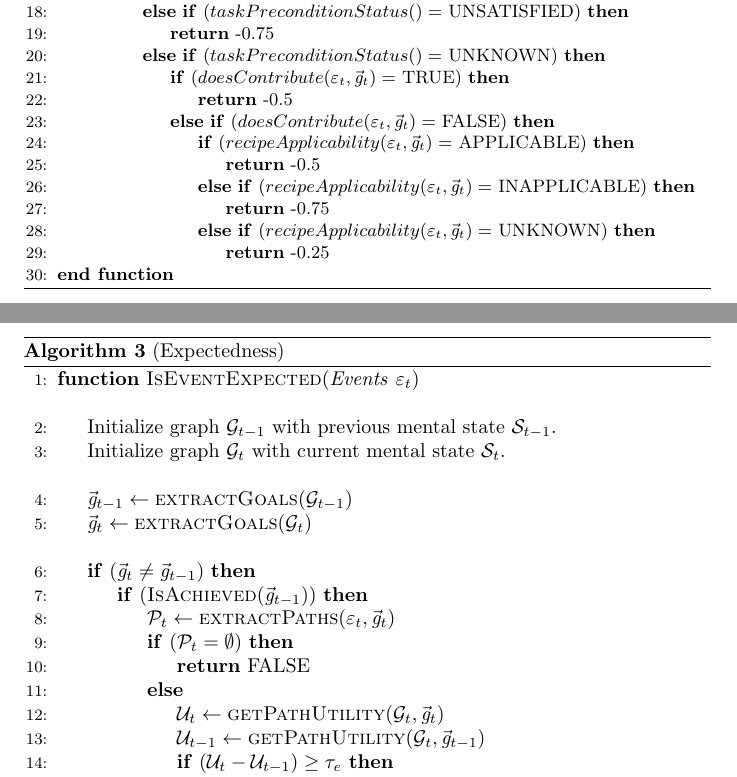
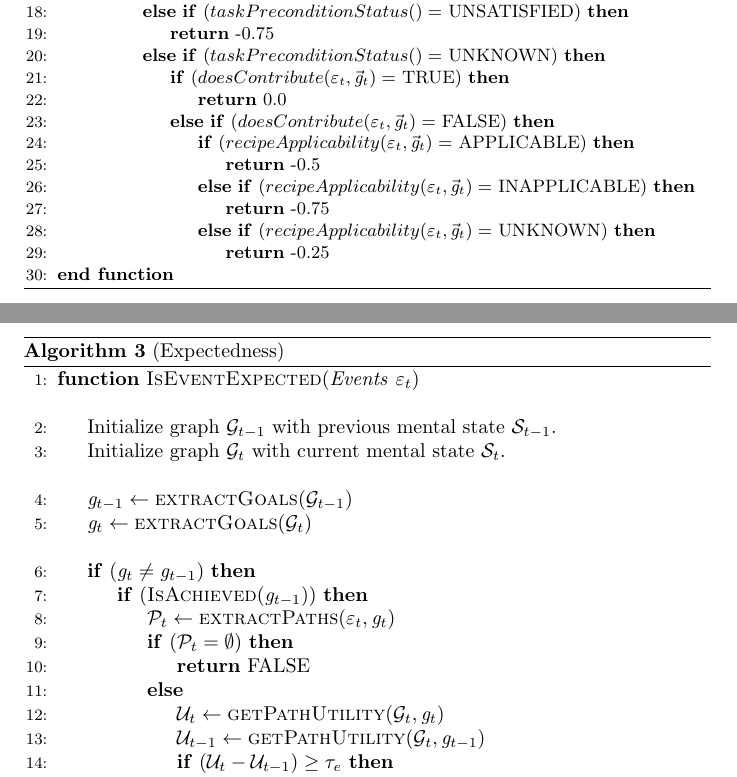
Before and after one commit to mshayganfar/AppraisalMechanism, a LaTeX document (doc/Algorithms/document.tex): two parts of pages 2 and 3 of 6, joined at a grey line, cut so that both start at the same text. Compiled offline with pdfLaTeX.

Commit message:
Made minor changes to algorithms.

```diff
--- a/doc/Algorithms/document.tex
+++ b/doc/Algorithms/document.tex
@@ -79,7 +79,7 @@
 						\State \Return -0.75
 					\ElsIf {($taskPreconditionStatus() =$ UNKNOWN)}
 						\If {($doesContribute(\varepsilon_t, \vec{\mathit{g}}_{t}) =$ TRUE)}
-							\State \Return -0.5
+							\State \Return 0.0
 						\ElsIf {($doesContribute(\varepsilon_t, \vec{\mathit{g}}_{t}) =$ FALSE)}
 							\If {($recipeApplicability(\varepsilon_t, \vec{\mathit{g}}_{t}) =$
 							\small{APPLICABLE})} \State \Return -0.5
@@ -112,20 +112,20 @@
 			\State Initialize graph $\mathcal{G}_{t}$ with current mental state
 			$\mathcal{S}_{t}$.
 			\Statex
-			\State $\vec{\mathit{g}}_{t-1} \gets \Call{extractGoals}{\mathcal{G}_{t-1}}$
-			\State $\vec{\mathit{g}}_{t} \gets \Call{extractGoals}{\mathcal{G}_{t}}$
+			\State $\mathit{g}_{t-1} \gets \Call{extractGoals}{\mathcal{G}_{t-1}}$
+			\State $\mathit{g}_{t} \gets \Call{extractGoals}{\mathcal{G}_{t}}$
 			\Statex
-			\If {$(\vec{\mathit{g}}_{t} \neq \vec{\mathit{g}}_{t-1})$}
-				\If {$(\Call{IsAchieved}{\vec{\mathit{g}}_{t-1}})$}
+			\If {$(\mathit{g}_{t} \neq \mathit{g}_{t-1})$}
+				\If {$(\Call{IsAchieved}{\mathit{g}_{t-1}})$}
 					\State $\mathcal{P}_{t} \gets \Call{extractPaths}{\varepsilon_t,
-					\vec{\mathit{g}}_{t}}$
+					\mathit{g}_{t}}$
 					\If {($\mathcal{P}_{t} = \emptyset$)}
 						\State \Return FALSE
 					\Else
 						\State $\mathcal{U}_{t} \gets
-						\Call{getPathUtility}{\mathcal{G}_{t}, \vec{\mathit{g}}_{t}}$
+						\Call{getPathUtility}{\mathcal{G}_{t}, \mathit{g}_{t}}$
 						\State $\mathcal{U}_{t-1} \gets \Call{getPathUtility}{\mathcal{G}_{t},
-						\vec{\mathit{g}}_{t-1}}$
+						\mathit{g}_{t-1}}$
 						\If {$(\mathcal{U}_{t} - \mathcal{U}_{t-1}) \geq \tau_{e}$}
 							\State \Return TRUE
 						\Else
```
Also changed, not shown: doc/Algorithms/AppraisalAlgorithms.pdf.
